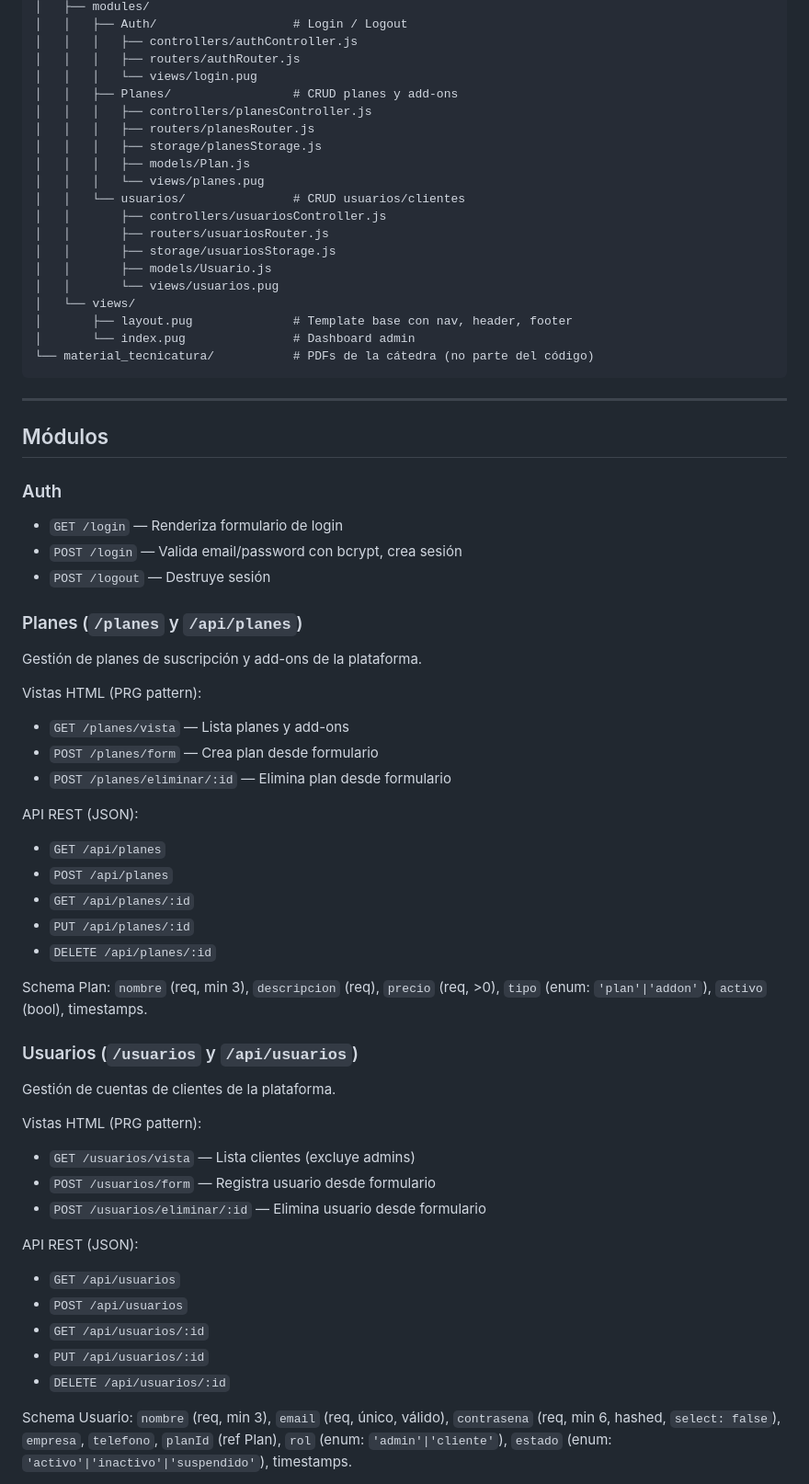
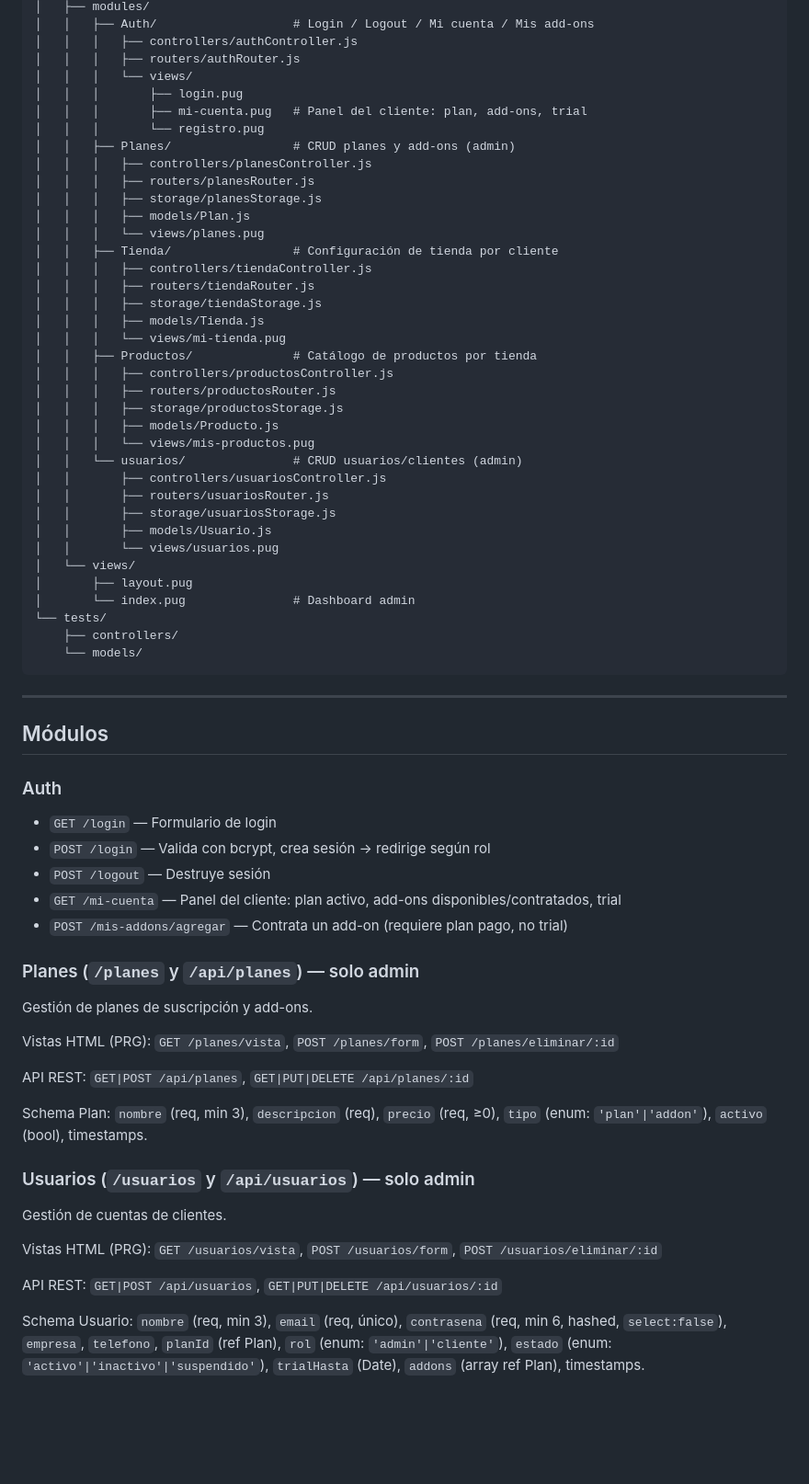
Before and after one commit to UnknowTeam-TSDS/TechRetail, a Markdown page: CLAUDE.md, the part around one of its changes. Shown at 92% size. Rendered like a GitHub page; blank space fills up the shorter version.

Commit message:
actualizar CLAUDE.md con estado real del proyecto (entrega final)

````diff
--- a/CLAUDE.md
+++ b/CLAUDE.md
@@ -80,24 +77,41 @@ TechRetail/
 │   ├── modules/
-│   │   ├── Auth/                   # Login / Logout
+│   │   ├── Auth/                   # Login / Logout / Mi cuenta / Mis add-ons
 │   │   │   ├── controllers/authController.js
 │   │   │   ├── routers/authRouter.js
-│   │   │   └── views/login.pug
-│   │   ├── Planes/                 # CRUD planes y add-ons
+│   │   │   └── views/
+│   │   │       ├── login.pug
+│   │   │       ├── mi-cuenta.pug   # Panel del cliente: plan, add-ons, trial
+│   │   │       └── registro.pug
+│   │   ├── Planes/                 # CRUD planes y add-ons (admin)
 │   │   │   ├── controllers/planesController.js
 │   │   │   ├── routers/planesRouter.js
 │   │   │   ├── storage/planesStorage.js
 │   │   │   ├── models/Plan.js
 │   │   │   └── views/planes.pug
-│   │   └── usuarios/               # CRUD usuarios/clientes
+│   │   ├── Tienda/                 # Configuración de tienda por cliente
+│   │   │   ├── controllers/tiendaController.js
+│   │   │   ├── routers/tiendaRouter.js
+│   │   │   ├── storage/tiendaStorage.js
+│   │   │   ├── models/Tienda.js
+│   │   │   └── views/mi-tienda.pug
+│   │   ├── Productos/              # Catálogo de productos por tienda
+│   │   │   ├── controllers/productosController.js
+│   │   │   ├── routers/productosRouter.js
+│   │   │   ├── storage/productosStorage.js
+│   │   │   ├── models/Producto.js
+│   │   │   └── views/mis-productos.pug
+│   │   └── usuarios/               # CRUD usuarios/clientes (admin)
 │   │       ├── controllers/usuariosController.js
 │   │       ├── routers/usuariosRouter.js
 │   │       ├── storage/usuariosStorage.js
 │   │       ├── models/Usuario.js
 │   │       └── views/usuarios.pug
 │   └── views/
-│       ├── layout.pug              # Template base con nav, header, footer
+│       ├── layout.pug
 │       └── index.pug               # Dashboard admin
-└── material_tecnicatura/           # PDFs de la cátedra (no parte del código)
+└── tests/
+    ├── controllers/
+    └── models/
 ```
 
 ---
@@ -105,41 +119,27 @@ TechRetail/
 ## Módulos
 
 ### Auth
-- `GET /login` — Renderiza formulario de login
-- `POST /login` — Valida email/password con bcrypt, crea sesión
+- `GET /login` — Formulario de login
+- `POST /login` — Valida con bcrypt, crea sesión → redirige según rol
 - `POST /logout` — Destruye sesión
+- `GET /mi-cuenta` — Panel del cliente: plan activo, add-ons disponibles/contratados, trial
+- `POST /mis-addons/agregar` — Contrata un add-on (requiere plan pago, no trial)
 
-### Planes (`/planes` y `/api/planes`)
-Gestión de planes de suscripción y add-ons de la plataforma.
+### Planes (`/planes` y `/api/planes`) — solo admin
+Gestión de planes de suscripción y add-ons.
 
-Vistas HTML (PRG pattern):
-- `GET /planes/vista` — Lista planes y add-ons
-- `POST /planes/form` — Crea plan desde formulario
-- `POST /planes/eliminar/:id` — Elimina plan desde formulario
+Vistas HTML (PRG): `GET /planes/vista`, `POST /planes/form`, `POST /planes/eliminar/:id`
 
-API REST (JSON):
-- `GET /api/planes`
-- `POST /api/planes`
-- `GET /api/planes/:id`
-- `PUT /api/planes/:id`
-- `DELETE /api/planes/:id`
+API REST: `GET|POST /api/planes`, `GET|PUT|DELETE /api/planes/:id`
 
-Schema Plan: `nombre` (req, min 3), `descripcion` (req), `precio` (req, >0), `tipo` (enum: `'plan'|'addon'`), `activo` (bool), timestamps.
+Schema Plan: `nombre` (req, min 3), `descripcion` (req), `precio` (req, ≥0), `tipo` (enum: `'plan'|'addon'`), `activo` (bool), timestamps.
 
-### Usuarios (`/usuarios` y `/api/usuarios`)
-Gestión de cuentas de clientes de la plataforma.
+### Usuarios (`/usuarios` y `/api/usuarios`) — solo admin
+Gestión de cuentas de clientes.
 
-Vistas HTML (PRG pattern):
-- `GET /usuarios/vista` — Lista clientes (excluye admins)
-- `POST /usuarios/form` — Registra usuario desde formulario
-- `POST /usuarios/eliminar/:id` — Elimina usuario desde formulario
+Vistas HTML (PRG): `GET /usuarios/vista`, `POST /usuarios/form`, `POST /usuarios/eliminar/:id`
 
-API REST (JSON):
-- `GET /api/usuarios`
-- `POST /api/usuarios`
-- `GET /api/usuarios/:id`
-- `PUT /api/usuarios/:id`
-- `DELETE /api/usuarios/:id`
+API REST: `GET|POST /api/usuarios`, `GET|PUT|DELETE /api/usuarios/:id`
 
-Schema Usuario: `nombre` (req, min 3), `email` (req, único, válido), `contrasena` (req, min 6, hashed, `select: false`), `empresa`, `telefono`, `planId` (ref Plan), `rol` (enum: `'admin'|'cliente'`), `estado` (enum: `'activo'|'inactivo'|'suspendido'`), timestamps.
+Schema Usuario: `nombre` (req, min 3), `email` (req, único), `contrasena` (req, min 6, hashed, `select:false`), `empresa`, `telefono`, `planId` (ref Plan), `rol` (enum: `'admin'|'cliente'`), `estado` (enum: `'activo'|'inactivo'|'suspendido'`), `trialHasta` (Date), `addons` (array ref Plan), timestamps.
 
````
Also changed, not shown: other parts of CLAUDE.md (+78 -51 lines).
